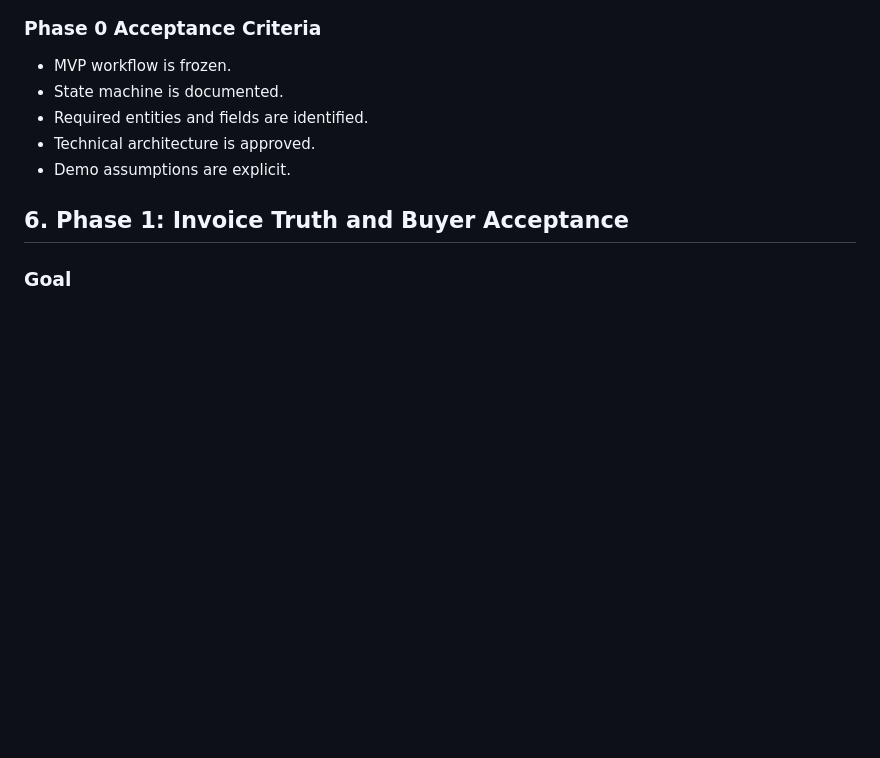
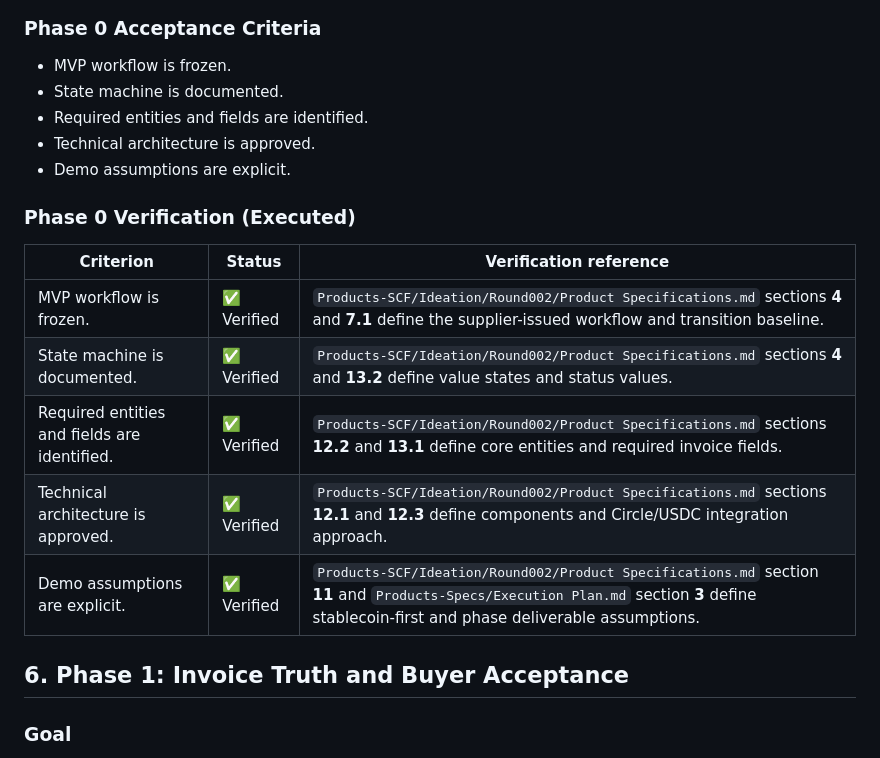
Before and after one commit to LogiX-Lab/skills-getting-started-with-github-copilot, a Markdown page: Products-SCF/ImplPlan/MVP Implementation Roadmap.md, the part around the change. Drawn GitHub-style; blank space fills up the shorter version.

Commit message:
Document verified Phase 0 acceptance criteria

```diff
--- a/Products-SCF/ImplPlan/MVP Implementation Roadmap.md
+++ b/Products-SCF/ImplPlan/MVP Implementation Roadmap.md
@@ -172,6 +172,16 @@ Mapped use cases: **UC-001, UC-010, UC-013**
 - Required entities and fields are identified.
 - Technical architecture is approved.
 - Demo assumptions are explicit.
+
+### Phase 0 Verification (Executed)
+
+| Criterion | Status | Verification reference |
+| --- | --- | --- |
+| MVP workflow is frozen. | ✅ Verified | `Products-SCF/Ideation/Round002/Product Specifications.md` sections **4** and **7.1** define the supplier-issued workflow and transition baseline. |
+| State machine is documented. | ✅ Verified | `Products-SCF/Ideation/Round002/Product Specifications.md` sections **4** and **13.2** define value states and status values. |
+| Required entities and fields are identified. | ✅ Verified | `Products-SCF/Ideation/Round002/Product Specifications.md` sections **12.2** and **13.1** define core entities and required invoice fields. |
+| Technical architecture is approved. | ✅ Verified | `Products-SCF/Ideation/Round002/Product Specifications.md` sections **12.1** and **12.3** define components and Circle/USDC integration approach. |
+| Demo assumptions are explicit. | ✅ Verified | `Products-SCF/Ideation/Round002/Product Specifications.md` section **11** and `Products-Specs/Execution Plan.md` section **3** define stablecoin-first and phase deliverable assumptions. |
 
 ## 6. Phase 1: Invoice Truth and Buyer Acceptance
 
```
